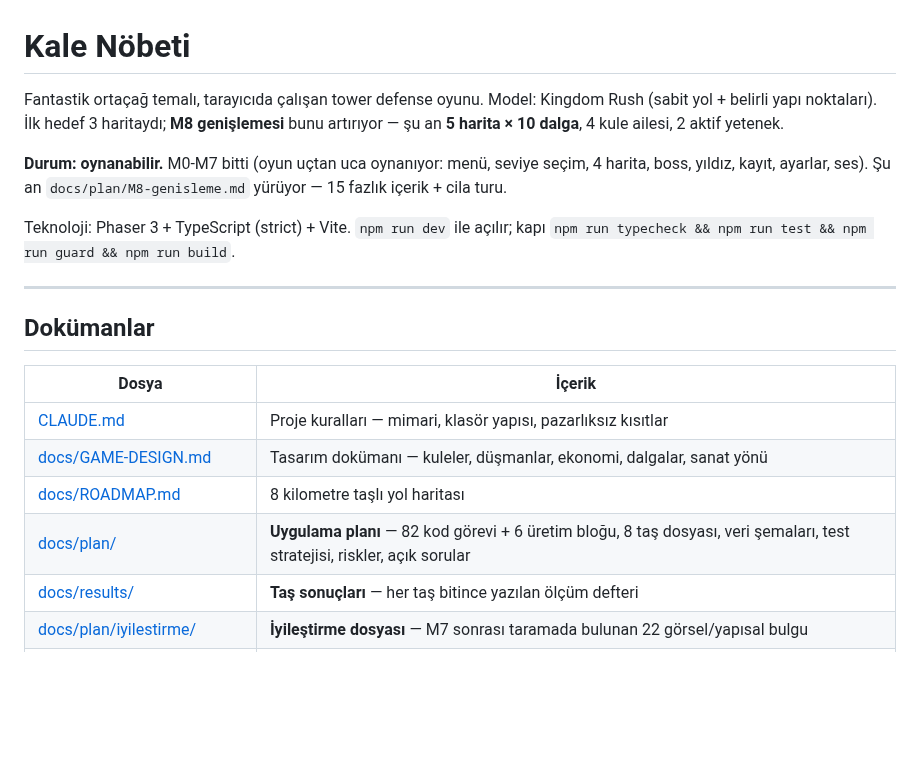
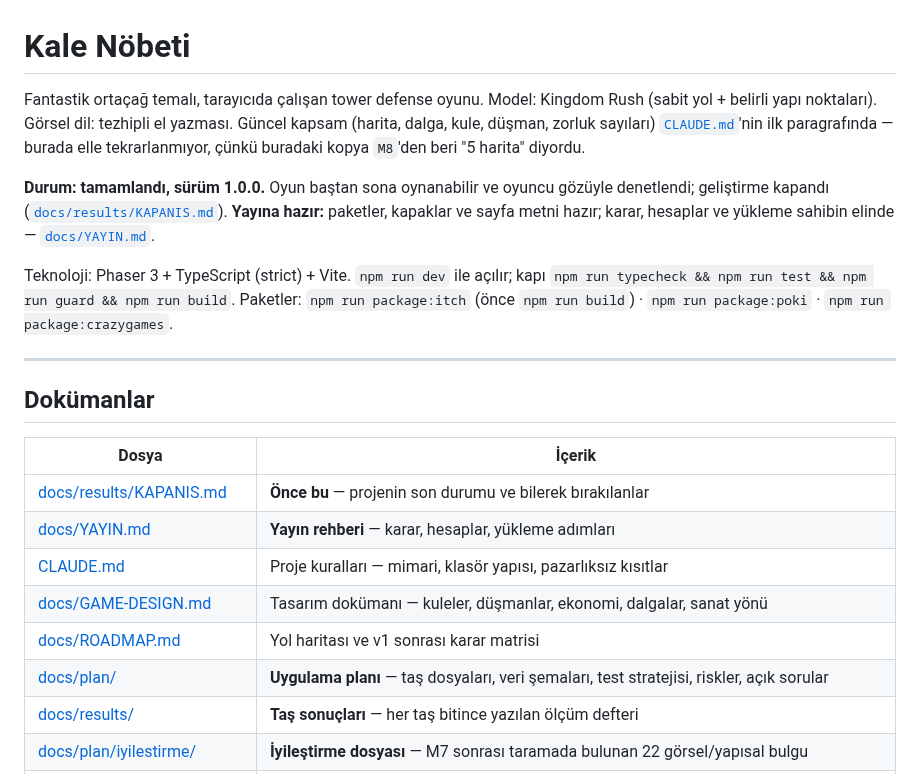
Before and after one commit to AlperCna/kale-nobeti, a Markdown page: README.md, the part around the change. GitHub-like rendering; blank space fills up the shorter version.

Commit message:
M179b: README, CLAUDE.md ve TEST-STRATEGY'de eskimis uc cumle
- README "su an 5 harita", "4 harita", "M8 genislemesi yuruyor"
  diyordu; projenin ilk okunan sayfasi. Kapsam artik CLAUDE.md'ye
  baglaniyor (elle tekrarlanmiyor); durum (1.0.0, kapandi, yayina
  hazir), KAPANIS ve YAYIN.md eklendi.
- CLAUDE.md muzigin "ilk dalgadan sonra" yuklendigini soyluyordu;
  harita acilisina alinmisti. Gec ses efektlerinin muzikten bagimsiz
  oldugu da yazildi (M179).
- TEST-STRATEGY E17 "yayin istenmiyor" gerekcesiyle kapsam disiydi;
  artik sahibe birakildi (YAYIN.md 3).

Tarayicida yeniden denetlendi: menuden "Devam et" (artiklar dahil ayni
an geri geliyor), "Yeniden basla" x3 ve oyun sonundan "Tekrar dene"
sahte reklamla; dinleyiciler her turda 34 / 3 / 12 / 11, sizinti yok.

```diff
--- a/README.md
+++ b/README.md
@@ -1,16 +1,21 @@
 # Kale Nöbeti
 
 Fantastik ortaçağ temalı, tarayıcıda çalışan tower defense oyunu.
-Model: Kingdom Rush (sabit yol + belirli yapı noktaları).
-İlk hedef 3 haritaydı; **M8 genişlemesi** bunu artırıyor —
-şu an **5 harita × 10 dalga**, 4 kule ailesi, 2 aktif yetenek.
+Model: Kingdom Rush (sabit yol + belirli yapı noktaları). Görsel dil:
+tezhipli el yazması. Güncel kapsam (harita, dalga, kule, düşman, zorluk
+sayıları) [`CLAUDE.md`](CLAUDE.md)'nin ilk paragrafında — burada elle
+tekrarlanmıyor, çünkü buradaki kopya `M8`'den beri "5 harita" diyordu.
 
-**Durum: oynanabilir.** M0-M7 bitti (oyun uçtan uca oynanıyor: menü,
-seviye seçim, 4 harita, boss, yıldız, kayıt, ayarlar, ses). Şu an
-`docs/plan/M8-genisleme.md` yürüyor — 15 fazlık içerik + cila turu.
+**Durum: tamamlandı, sürüm 1.0.0.** Oyun baştan sona oynanabilir ve
+oyuncu gözüyle denetlendi; geliştirme kapandı
+([`docs/results/KAPANIS.md`](docs/results/KAPANIS.md)). **Yayına hazır:**
+paketler, kapaklar ve sayfa metni hazır; karar, hesaplar ve yükleme
+sahibin elinde — [`docs/YAYIN.md`](docs/YAYIN.md).
 
 Teknoloji: Phaser 3 + TypeScript (strict) + Vite. `npm run dev` ile açılır;
 kapı `npm run typecheck && npm run test && npm run guard && npm run build`.
+Paketler: `npm run package:itch` (önce `npm run build`) ·
+`npm run package:poki` · `npm run package:crazygames`.
 
 ---
 
@@ -18,10 +23,12 @@ kapı `npm run typecheck && npm run test && npm run guard && npm run build`.
 
 | Dosya | İçerik |
 |---|---|
+| [docs/results/KAPANIS.md](docs/results/KAPANIS.md) | **Önce bu** — projenin son durumu ve bilerek bırakılanlar |
+| [docs/YAYIN.md](docs/YAYIN.md) | **Yayın rehberi** — karar, hesaplar, yükleme adımları |
 | [CLAUDE.md](CLAUDE.md) | Proje kuralları — mimari, klasör yapısı, pazarlıksız kısıtlar |
 | [docs/GAME-DESIGN.md](docs/GAME-DESIGN.md) | Tasarım dokümanı — kuleler, düşmanlar, ekonomi, dalgalar, sanat yönü |
-| [docs/ROADMAP.md](docs/ROADMAP.md) | 8 kilometre taşlı yol haritası |
-| [docs/plan/](docs/plan/README.md) | **Uygulama planı** — 82 kod görevi + 6 üretim bloğu, 8 taş dosyası, veri şemaları, test stratejisi, riskler, açık sorular |
+| [docs/ROADMAP.md](docs/ROADMAP.md) | Yol haritası ve v1 sonrası karar matrisi |
+| [docs/plan/](docs/plan/README.md) | **Uygulama planı** — taş dosyaları, veri şemaları, test stratejisi, riskler, açık sorular |
 | [docs/results/](docs/results/README.md) | **Taş sonuçları** — her taş bitince yazılan ölçüm defteri |
 | [docs/plan/iyilestirme/](docs/plan/iyilestirme/README.md) | **İyileştirme dosyası** — M7 sonrası taramada bulunan 22 görsel/yapısal bulgu |
 | [docs/results/OLCUMLER.md](docs/results/OLCUMLER.md) | **Ölçüm kütüğü** — varsayılmayan, ölçülen her sayı; nereden geldiği ve hangi test onu koruduğu |
```
Also changed, not shown: CLAUDE.md (+6 -1 lines), docs/plan/TEST-STRATEGY.md (+1 -1 lines).
